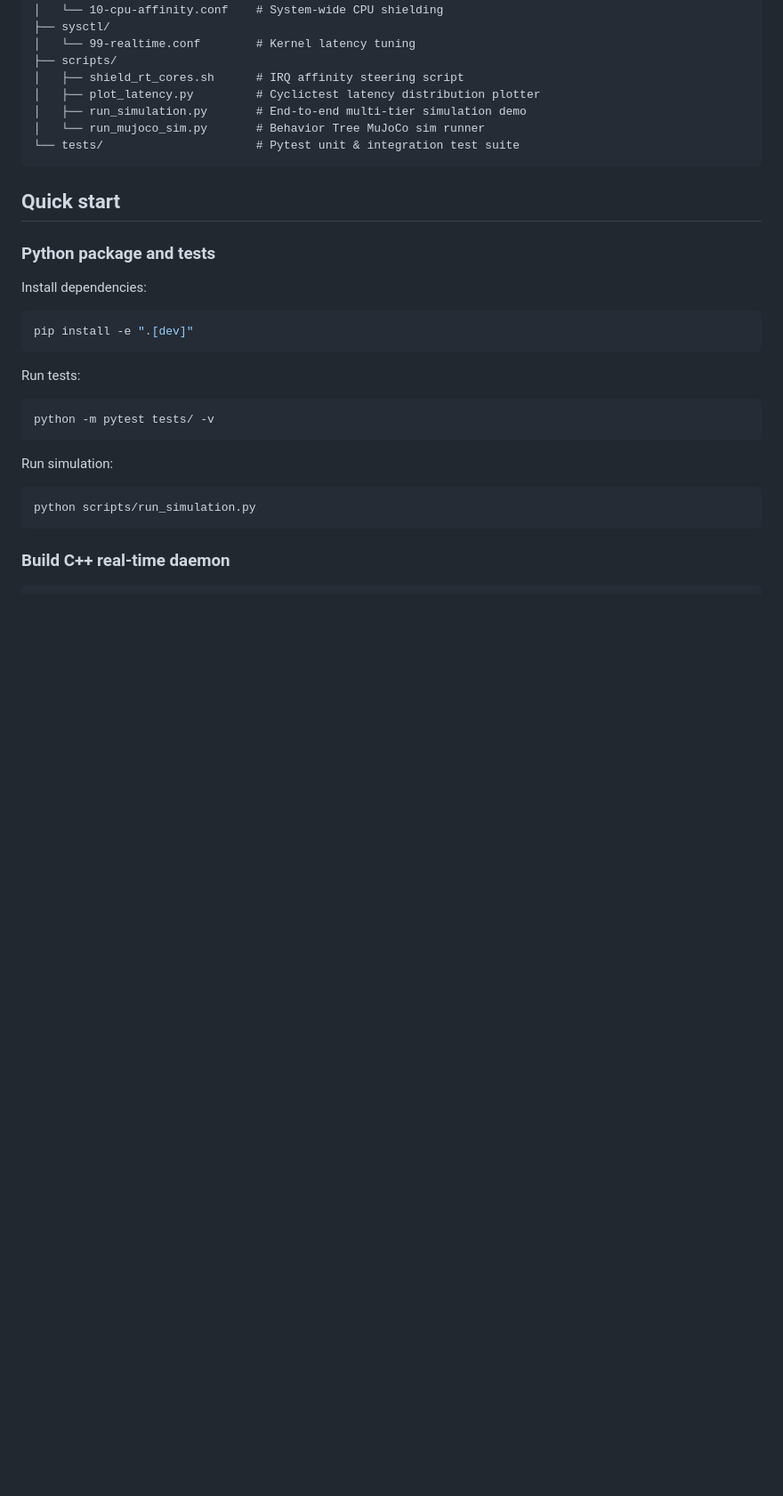
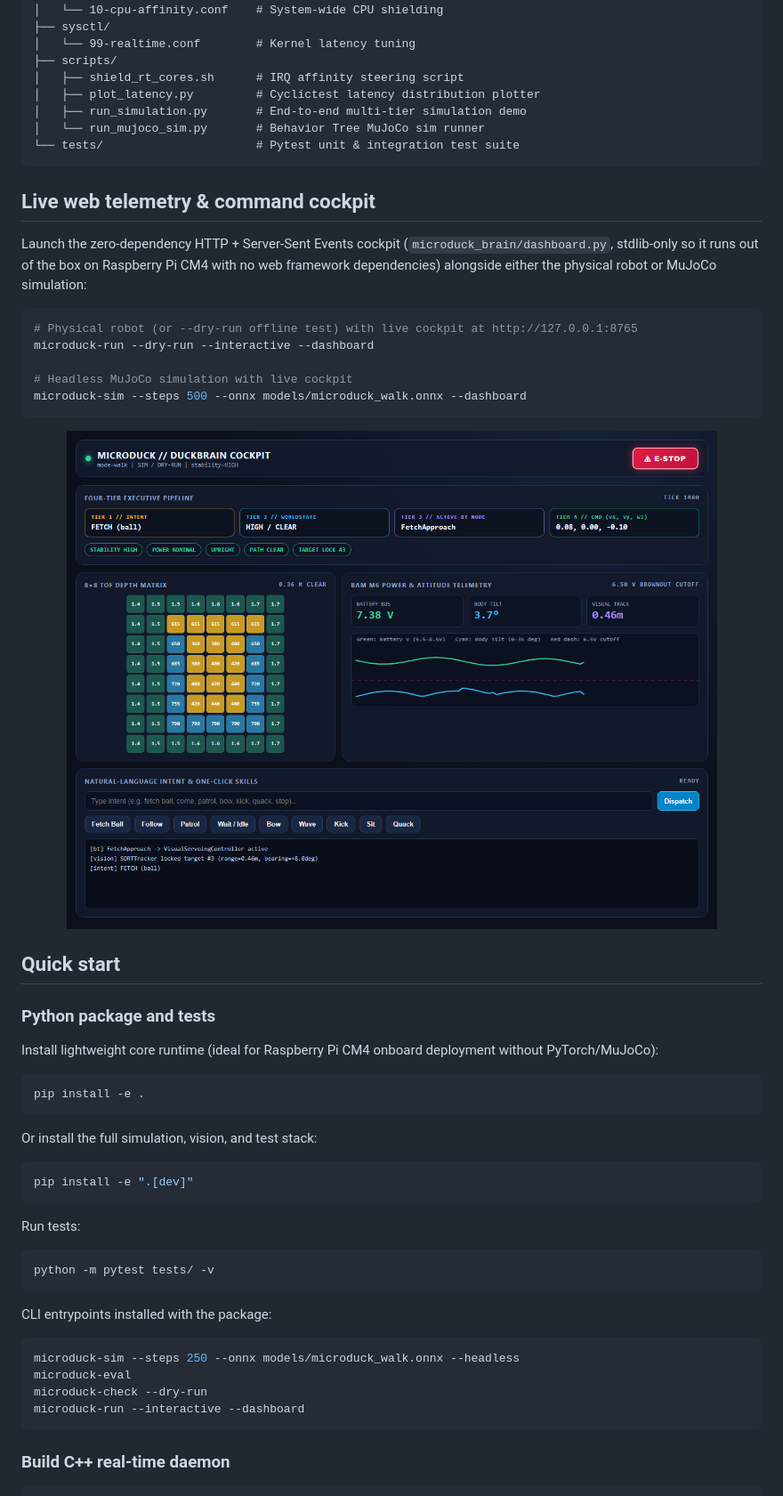
Before and after one commit to eric-rolph/microduck-robot-brain, a Markdown page: README.md, the part around one of its changes. Shown at 89% size. Drawn GitHub-style; pictures changed too: docs/assets/dashboard_cockpit.png (added); blank space fills up the shorter version.

Commit message:
feat: add live web telemetry cockpit, wire visual servoing & fix packaging/README for v1.0.0

````diff
--- a/README.md
+++ b/README.md
@@ -135,11 +126,32 @@ microduck-robot-brain/
 └── tests/                      # Pytest unit & integration test suite
 ```
 
+## Live web telemetry & command cockpit
+
+Launch the zero-dependency HTTP + Server-Sent Events cockpit (`microduck_brain/dashboard.py`, stdlib-only so it runs out of the box on Raspberry Pi CM4 with no web framework dependencies) alongside either the physical robot or MuJoCo simulation:
+
+```bash
+# Physical robot (or --dry-run offline test) with live cockpit at http://127.0.0.1:8765
+microduck-run --dry-run --interactive --dashboard
+
+# Headless MuJoCo simulation with live cockpit
+microduck-sim --steps 500 --onnx models/microduck_walk.onnx --dashboard
+```
+
+<p align="center">
+  <img src="docs/assets/dashboard_cockpit.png" alt="Microduck DuckBrain live web telemetry cockpit" width="760" />
+</p>
+
 ## Quick start
 
 ### Python package and tests
 
-Install dependencies:
+Install lightweight core runtime (ideal for Raspberry Pi CM4 onboard deployment without PyTorch/MuJoCo):
+```bash
+pip install -e .
+```
+
+Or install the full simulation, vision, and test stack:
 ```bash
 pip install -e ".[dev]"
 ```
@@ -149,9 +161,12 @@ Run tests:
 python -m pytest tests/ -v
 ```
 
-Run simulation:
+CLI entrypoints installed with the package:
 ```bash
-python scripts/run_simulation.py
+microduck-sim --steps 250 --onnx models/microduck_walk.onnx --headless
+microduck-eval
+microduck-check --dry-run
+microduck-run --interactive --dashboard
 ```
 
 ### Build C++ real-time daemon
````
Also changed, not shown: other parts of README.md (+21 -30 lines), 13 other files.
